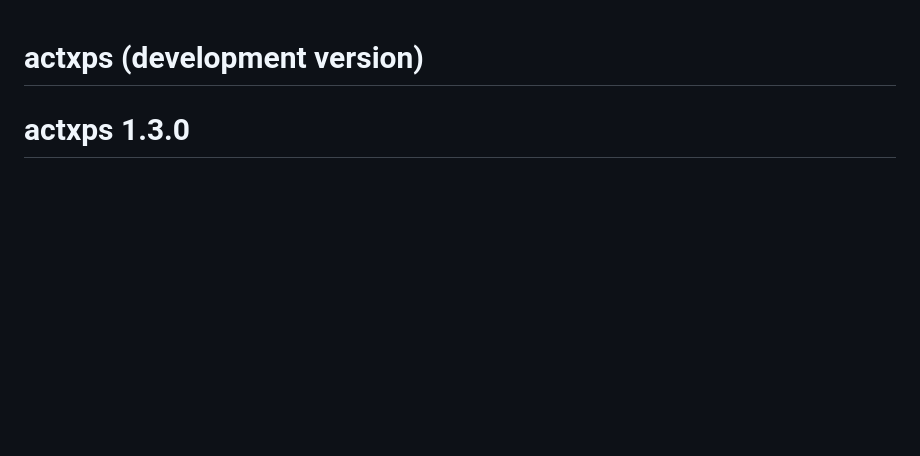
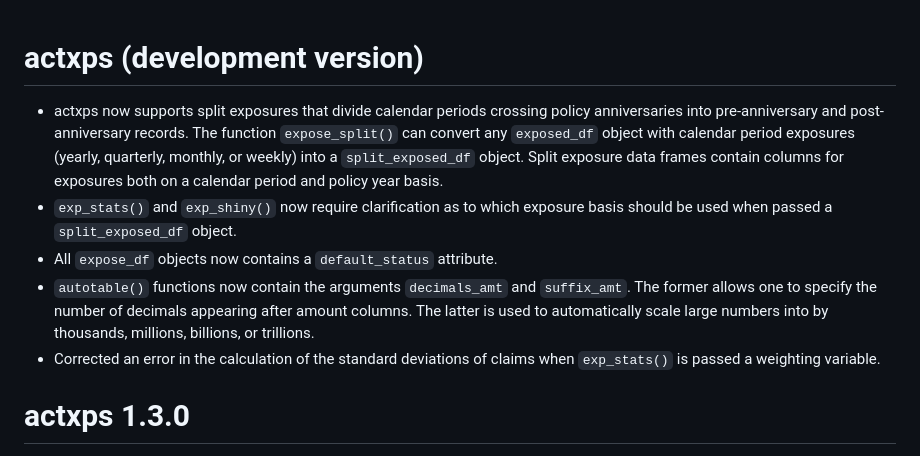
Before and after one commit to mattheaphy/actxps, a Markdown page: NEWS.md, the part around the change. Drawn GitHub-style; blank space fills up the shorter version.

Commit message:
news update

```diff
--- a/NEWS.md
+++ b/NEWS.md
@@ -1,4 +1,20 @@
 # actxps (development version)
+
+- actxps now supports split exposures that divide calendar periods crossing
+policy anniversaries into pre-anniversary and post-anniversary records. The
+function `expose_split()` can convert any `exposed_df` object with calendar
+period exposures (yearly, quarterly, monthly, or weekly) into a
+`split_exposed_df` object. Split exposure data frames contain columns for
+exposures both on a calendar period and policy year basis.
+- `exp_stats()` and `exp_shiny()` now require clarification as to which exposure
+basis should be used when passed a `split_exposed_df` object.
+- All `expose_df` objects now contains a `default_status` attribute.
+- `autotable()` functions now contain the arguments `decimals_amt` and
+`suffix_amt`. The former allows one to specify the number of decimals appearing
+after amount columns. The latter is used to automatically scale large numbers
+into by thousands, millions, billions, or trillions.
+- Corrected an error in the calculation of the standard deviations of claims
+when `exp_stats()` is passed a weighting variable.
 
 # actxps 1.3.0
 
```
